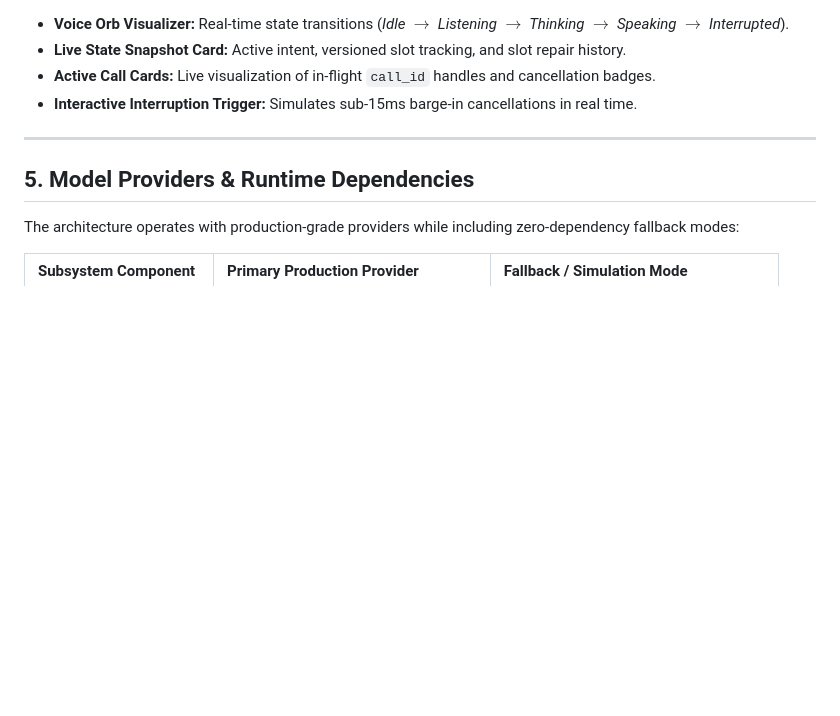
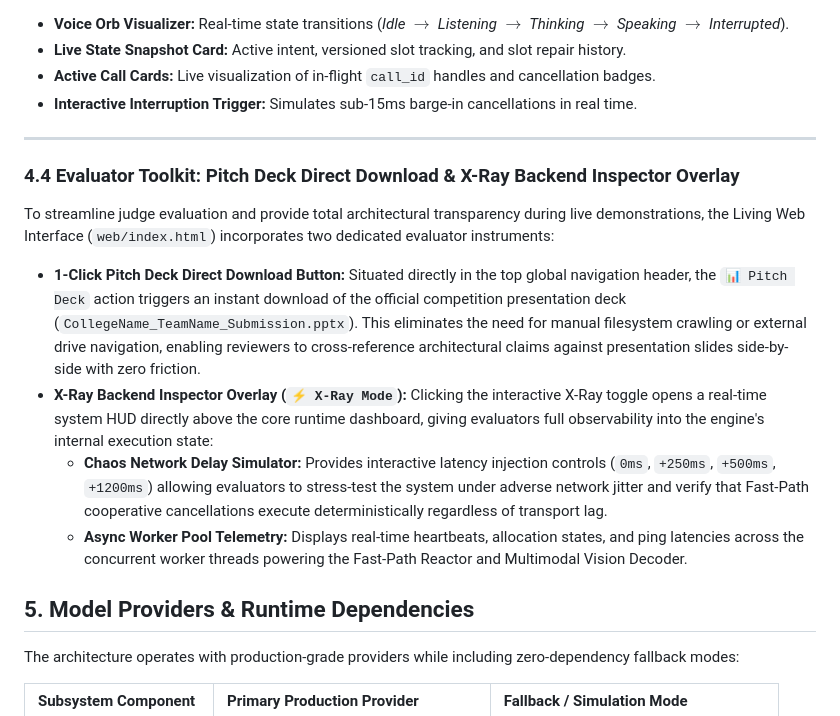
Before and after one commit to iPranjalDas/inferics-interruptible-ai-agents, a Markdown page: README.md, the part around the change. Drawn GitHub-style; blank space fills up the shorter version.

Commit message:
Docs: Update README with Evaluator Toolkit specifications

```diff
--- a/README.md
+++ b/README.md
@@ -171,6 +171,15 @@ Then navigate to `http://localhost:3000` in any modern web browser to access the
 
 ---
 
+### 4.4 Evaluator Toolkit: Pitch Deck Direct Download & X-Ray Backend Inspector Overlay
+
+To streamline judge evaluation and provide total architectural transparency during live demonstrations, the Living Web Interface (`web/index.html`) incorporates two dedicated evaluator instruments:
+
+- **1-Click Pitch Deck Direct Download Button:** Situated directly in the top global navigation header, the `📊 Pitch Deck` action triggers an instant download of the official competition presentation deck (`CollegeName_TeamName_Submission.pptx`). This eliminates the need for manual filesystem crawling or external drive navigation, enabling reviewers to cross-reference architectural claims against presentation slides side-by-side with zero friction.
+- **X-Ray Backend Inspector Overlay (`⚡ X-Ray Mode`):** Clicking the interactive X-Ray toggle opens a real-time system HUD directly above the core runtime dashboard, giving evaluators full observability into the engine's internal execution state:
+  - **Chaos Network Delay Simulator:** Provides interactive latency injection controls (`0ms`, `+250ms`, `+500ms`, `+1200ms`) allowing evaluators to stress-test the system under adverse network jitter and verify that Fast-Path cooperative cancellations execute deterministically regardless of transport lag.
+  - **Async Worker Pool Telemetry:** Displays real-time heartbeats, allocation states, and ping latencies across the concurrent worker threads powering the Fast-Path Reactor and Multimodal Vision Decoder.
+
 ## 5. Model Providers & Runtime Dependencies
 
 The architecture operates with production-grade providers while including zero-dependency fallback modes:
```
